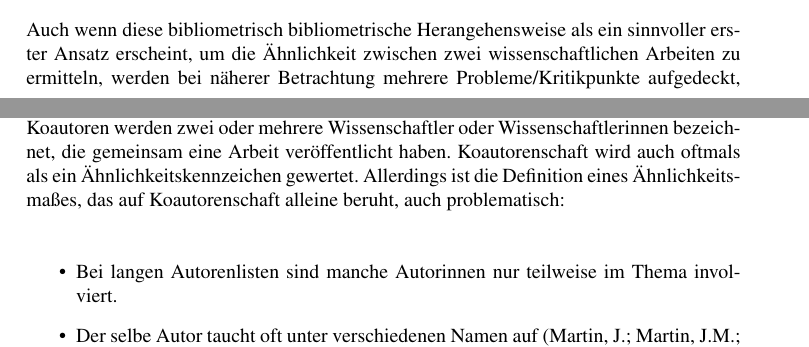
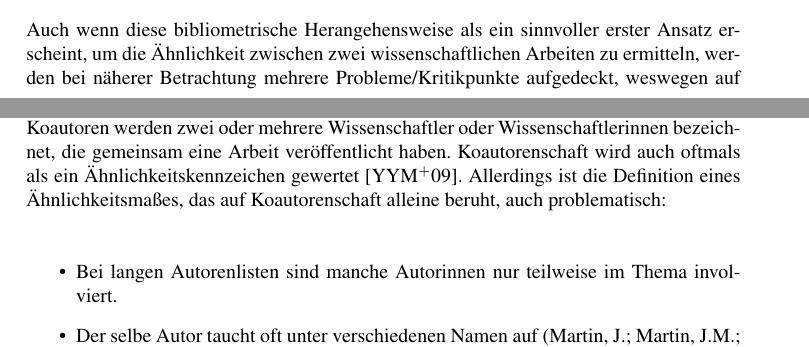
Before and after one commit to lusy/SemanticModellingPaperSimilarity, a LaTeX document (paper/paper.tex, which reads paper/2-Grundlagen.tex): two parts of pages 6 and 8 of 15, joined at a grey line, cut so that both start at the same text. Compiled offline with pdfLaTeX; the source files are stored in an older character set and shown here as Unicode.

Commit message:
one more reference

```diff
--- a/paper/2-Grundlagen.tex
+++ b/paper/2-Grundlagen.tex
@@ -81,7 +81,7 @@ Die gerichteten Kanten eines solchen Graphen stehen auch für eine zeitliche Ric
 Viele Experten schlagen Ähnlichkeitsmaße vor, die auf Zitationsnetzwerke beruhen (siehe \cite{Small_1973}, \cite{simrank2002}, \cite{evalpubsim2005}, \cite{ZhaoHS09} und \cite{DBLP:journals/corr/abs-1109-1059}).
 \\
 \\
-Auch wenn diese bibliometrisch bibliometrische Herangehensweise als ein sinnvoller erster Ansatz erscheint, um die Ähnlichkeit zwischen zwei wissenschaftlichen Arbeiten zu ermitteln, werden bei näherer Betrachtung mehrere Probleme/Kritikpunkte aufgedeckt, weswegen auf jeden Fall auch andere Ähnlichkeitsindikatoren gesucht werden müssten:\\
+Auch wenn diese bibliometrische Herangehensweise als ein sinnvoller erster Ansatz erscheint, um die Ähnlichkeit zwischen zwei wissenschaftlichen Arbeiten zu ermitteln, werden bei näherer Betrachtung mehrere Probleme/Kritikpunkte aufgedeckt, weswegen auf jeden Fall auch andere Ähnlichkeitsindikatoren gesucht werden müssten:\\
 \begin{itemize}
 \item Selbstzitate: die Menschen tendieren dazu, sich selbst oder andere, die sie kennen und mit denen sie zusammen gearbeitet haben, öfters zu zitieren \cite{DBLP:conf/amcis/KimB08} \cite{frank2009einfuehrung}.
 Dadurch versuchen sie einerseits ihre eigenen Parameter, wie z.B. Rankings aufgrund von Zitationszahlen, andererseits auch diese von Kollegen, Bekannten, etc. zu verbessern (die so genannten ``Dankbarkeits-'' oder ``Gefälligkeitszitate'') \cite{DBLP:conf/isiwi/Schlogl00}.
@@ -101,7 +101,7 @@ Dazu kommt auch noch der Druck von Herausgebern von Journalen, dass Arbeiten, di
 
 Der zweite Schwerpunkt, der hier noch kurz umrissen wird, ist die Koautorenschaft.
 Als Koautoren werden zwei oder mehrere Wissenschaftler oder Wissenschaftlerinnen bezeichnet, die gemeinsam eine Arbeit veröffentlicht haben.
-Koautorenschaft wird auch oftmals als ein Ähnlichkeitskennzeichen gewertet. %Quelle!!
+Koautorenschaft wird auch oftmals als ein Ähnlichkeitskennzeichen gewertet \cite{Yang:2009:TRSN}. %Quelle!!
 Allerdings ist die Definition eines Ähnlichkeitsmaßes, das auf Koautorenschaft alleine beruht, auch problematisch:\\
 \begin{itemize}
 \item Bei langen Autorenlisten sind manche Autorinnen nur teilweise im Thema involviert.
```
